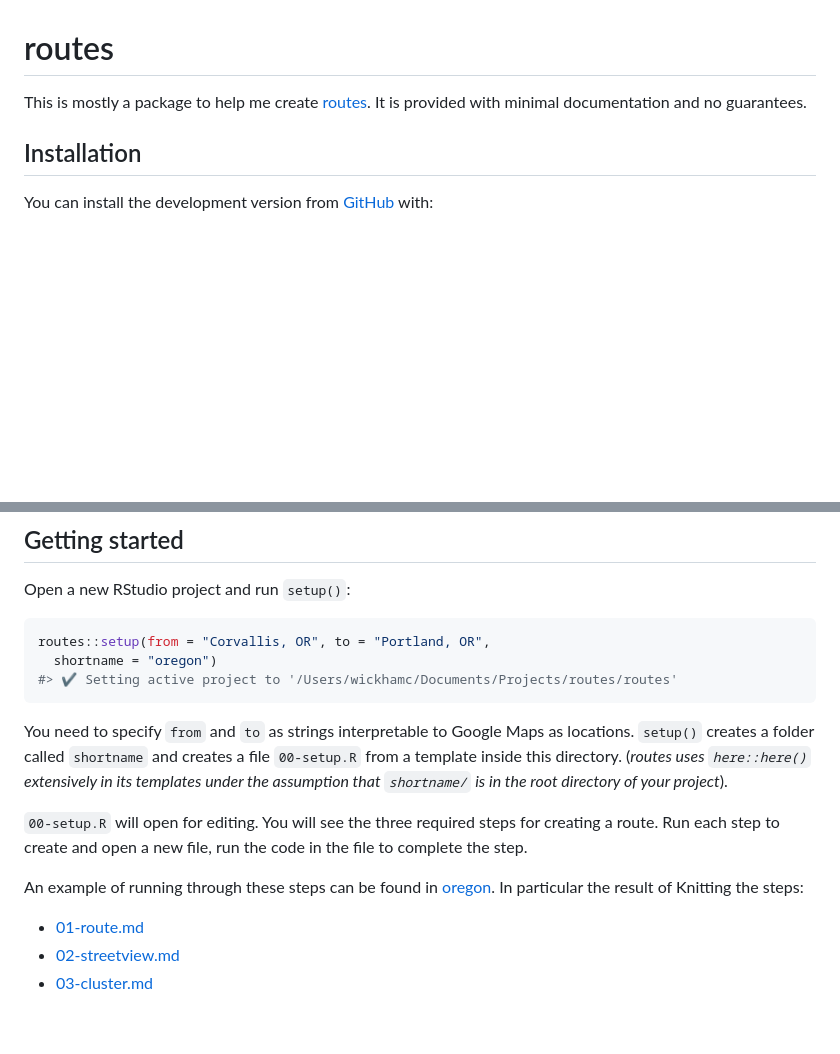
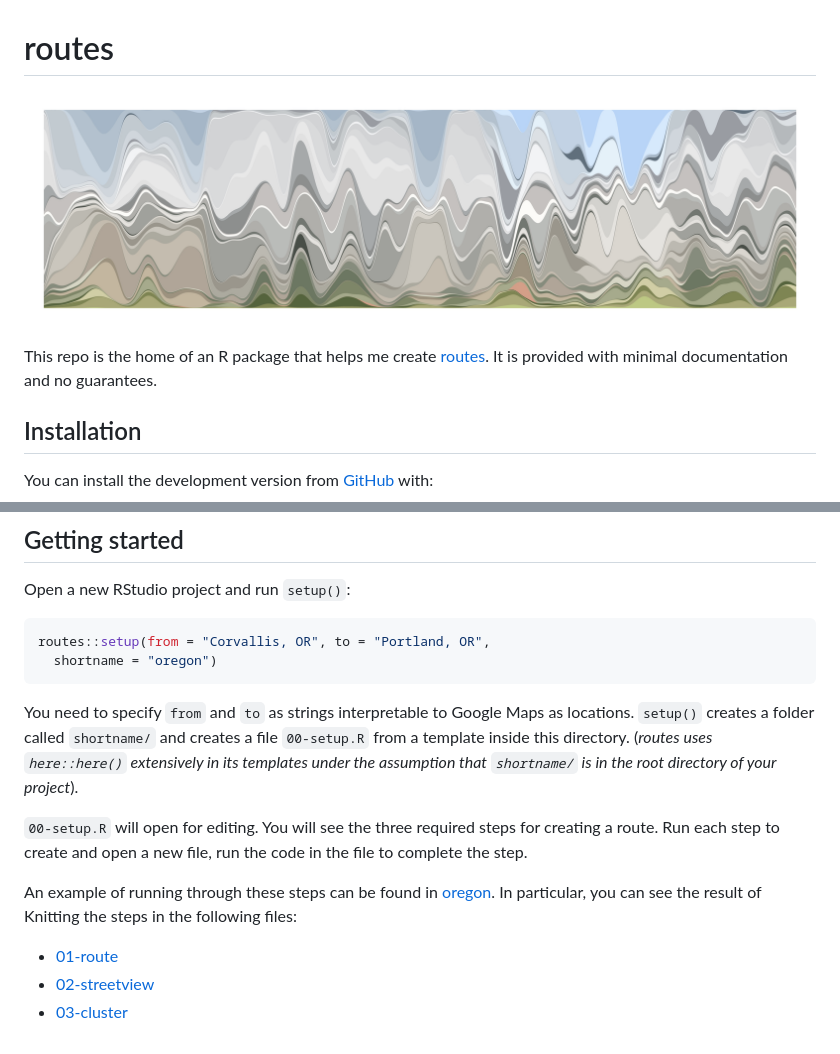
Before and after one commit to cwickham/routes, a Markdown page: README.md, 2 parts joined by grey strips. Rendered like a GitHub page; pictures changed too: man/figures/README-oregon_route.jpeg (added); blank space fills up the shorter version.

````diff
--- a/README.md
+++ b/README.md
@@ -7,8 +7,11 @@
 
 <!-- badges: end -->
 
-This is mostly a package to help me create [routes](routes.cwick.co.nz).
-It is provided with minimal documentation and no guarantees.
+![](man/figures/README-oregon_route.jpeg)
+
+This repo is the home of an R package that helps me create
+[routes](routes.cwick.co.nz). It is provided with minimal documentation
+and no guarantees.
 
 ## Installation
 
@@ -42,11 +45,10 @@ Open a new RStudio project and run `setup()`:
 ``` r
 routes::setup(from = "Corvallis, OR", to = "Portland, OR",
   shortname = "oregon")
-#> ✔ Setting active project to '/Users/wickhamc/Documents/Projects/routes/routes'
 ```
 
 You need to specify `from` and `to` as strings interpretable to Google
-Maps as locations. `setup()` creates a folder called `shortname` and
+Maps as locations. `setup()` creates a folder called `shortname/` and
 creates a file `00-setup.R` from a template inside this directory.
 (*routes uses `here::here()` extensively in its templates under the
 assumption that `shortname/` is in the root directory of your project*).
@@ -56,8 +58,9 @@ steps for creating a route. Run each step to create and open a new file,
 run the code in the file to complete the step.
 
 An example of running through these steps can be found in
-[oregon](oregon/). In particular the result of Knitting the steps:
+[oregon](oregon/). In particular, you can see the result of Knitting the
+steps in the following files:
 
-  - [01-route.md](oregon/01-route.md)
-  - [02-streetview.md](oregon/02-streetview.md)
-  - [03-cluster.md](oregon/03-cluster.md)
+  - [01-route](oregon/01-route.md)
+  - [02-streetview](oregon/02-streetview.md)
+  - [03-cluster](oregon/03-cluster.md)
````
Also changed, not shown: 1 other file.
